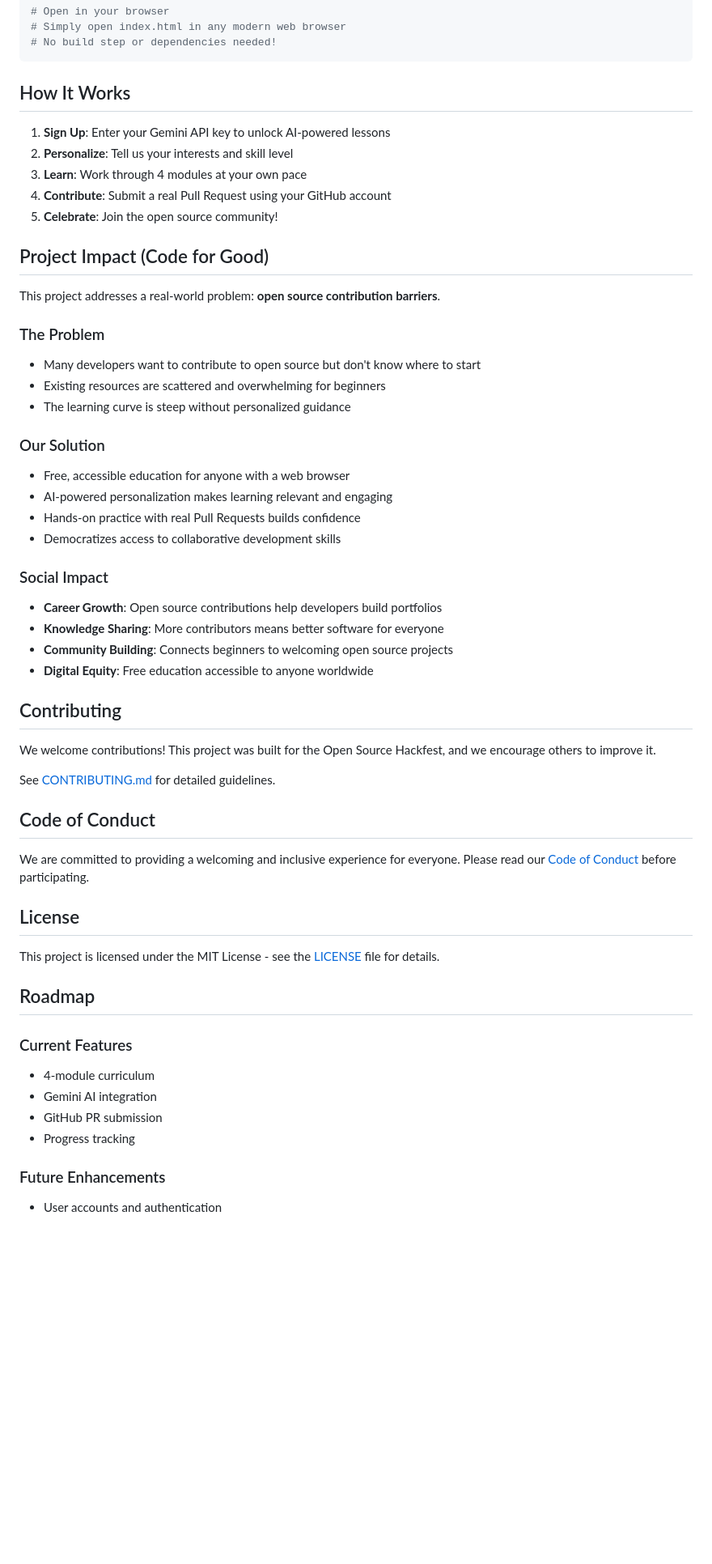
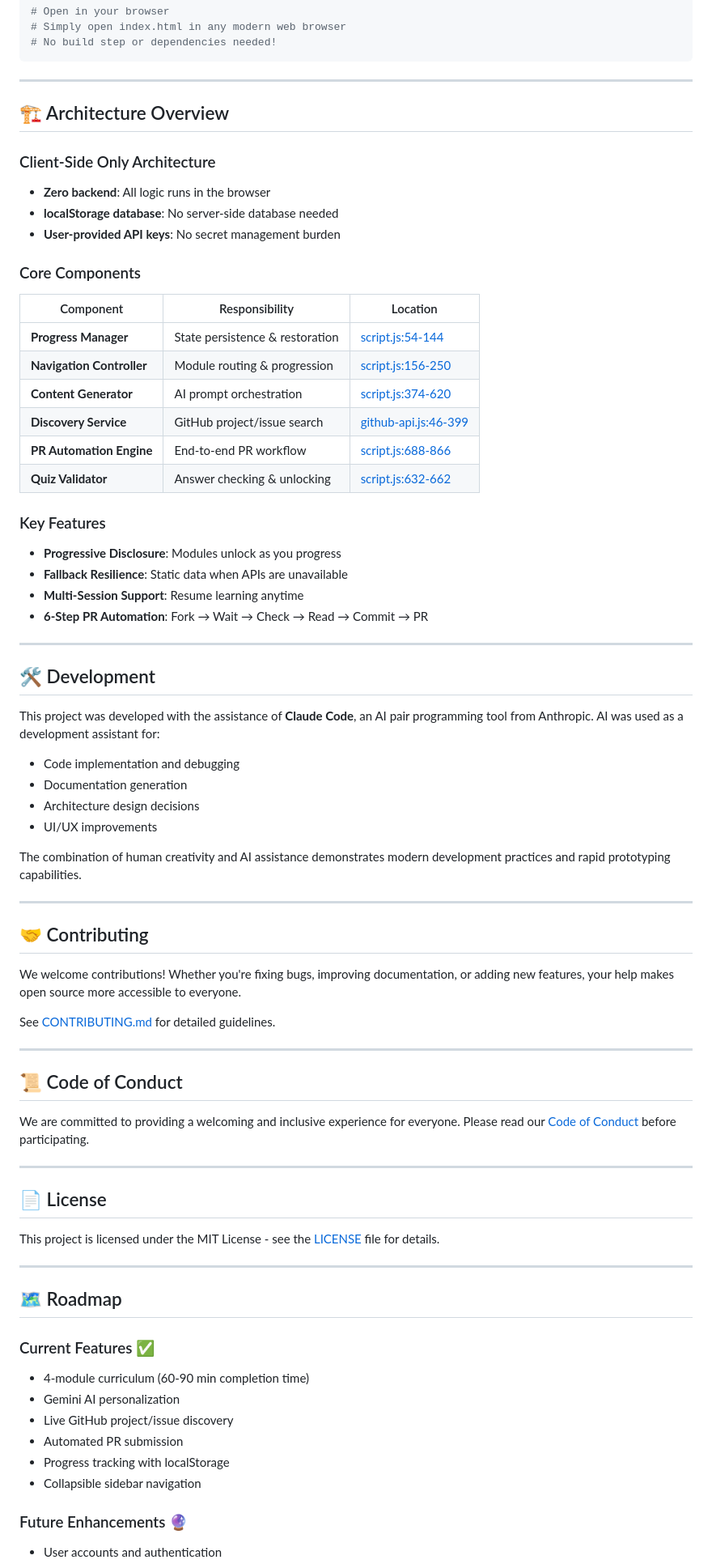
Before and after one commit to AnaPcode/Learning-Platform-Project-for-Open-Source-Hackfest, a Markdown page: README.md, the part around one of its changes. Shown at 81% size. Rendered like a GitHub page; blank space fills up the shorter version.

````diff
--- a/README.md
+++ b/README.md
@@ -76,56 +92,76 @@ cd Learning-Platform-Project-for-Open-Source-Hackfest
 # No build step or dependencies needed!
 ```
 
-## How It Works
+---
 
-1. **Sign Up**: Enter your Gemini API key to unlock AI-powered lessons
-2. **Personalize**: Tell us your interests and skill level
-3. **Learn**: Work through 4 modules at your own pace
-4. **Contribute**: Submit a real Pull Request using your GitHub account
-5. **Celebrate**: Join the open source community!
+## 🏗️ Architecture Overview
 
-## Project Impact (Code for Good)
+### Client-Side Only Architecture
+- **Zero backend**: All logic runs in the browser
+- **localStorage database**: No server-side database needed
+- **User-provided API keys**: No secret management burden
 
-This project addresses a real-world problem: **open source contribution barriers**.
+### Core Components
 
-### The Problem
-- Many developers want to contribute to open source but don't know where to start
-- Existing resources are scattered and overwhelming for beginners
-- The learning curve is steep without personalized guidance
+| Component | Responsibility | Location |
+|-----------|---------------|----------|
+| **Progress Manager** | State persistence & restoration | [script.js:54-144](script.js#L54-L144) |
+| **Navigation Controller** | Module routing & progression | [script.js:156-250](script.js#L156-L250) |
+| **Content Generator** | AI prompt orchestration | [script.js:374-620](script.js#L374-L620) |
+| **Discovery Service** | GitHub project/issue search | [github-api.js:46-399](github-api.js#L46-L399) |
+| **PR Automation Engine** | End-to-end PR workflow | [script.js:688-866](script.js#L688-L866) |
+| **Quiz Validator** | Answer checking & unlocking | [script.js:632-662](script.js#L632-L662) |
 
-### Our Solution
-- Free, accessible education for anyone with a web browser
-- AI-powered personalization makes learning relevant and engaging
-- Hands-on practice with real Pull Requests builds confidence
-- Democratizes access to collaborative development skills
+### Key Features
 
-### Social Impact
-- **Career Growth**: Open source contributions help developers build portfolios
-- **Knowledge Sharing**: More contributors means better software for everyone
-- **Community Building**: Connects beginners to welcoming open source projects
-- **Digital Equity**: Free education accessible to anyone worldwide
+- **Progressive Disclosure**: Modules unlock as you progress
+- **Fallback Resilience**: Static data when APIs are unavailable
+- **Multi-Session Support**: Resume learning anytime
+- **6-Step PR Automation**: Fork → Wait → Check → Read → Commit → PR
 
-## Contributing
+---
 
-We welcome contributions! This project was built for the Open Source Hackfest, and we encourage others to improve it.
+## 🛠️ Development
+
+This project was developed with the assistance of **Claude Code**, an AI pair programming tool from Anthropic. AI was used as a development assistant for:
+- Code implementation and debugging
+- Documentation generation
+- Architecture design decisions
+- UI/UX improvements
+
+The combination of human creativity and AI assistance demonstrates modern development practices and rapid prototyping capabilities.
+
+---
+
+## 🤝 Contributing
+
+We welcome contributions! Whether you're fixing bugs, improving documentation, or adding new features, your help makes open source more accessible to everyone.
 
 See [CONTRIBUTING.md](CONTRIBUTING.md) for detailed guidelines.
 
-## Code of Conduct
+---
+
+## 📜 Code of Conduct
 
 We are committed to providing a welcoming and inclusive experience for everyone. Please read our [Code of Conduct](CODE_OF_CONDUCT.md) before participating.
 
-## License
+---
+
+## 📄 License
 
 This project is licensed under the MIT License - see the [LICENSE](LICENSE) file for details.
 
-## Roadmap
+---
 
-### Current Features
-- 4-module curriculum
-- Gemini AI integration
-- GitHub PR submission
-- Progress tracking
+## 🗺️ Roadmap
 
-### Future Enhancements
+### Current Features ✅
+- 4-module curriculum (60-90 min completion time)
+- Gemini AI personalization
+- Live GitHub project/issue discovery
+- Automated PR submission
+- Progress tracking with localStorage
+- Collapsible sidebar navigation
+
+### Future Enhancements 🔮
 - User accounts and authentication
````
Also changed, not shown: other parts of README.md (+101 -69 lines).
